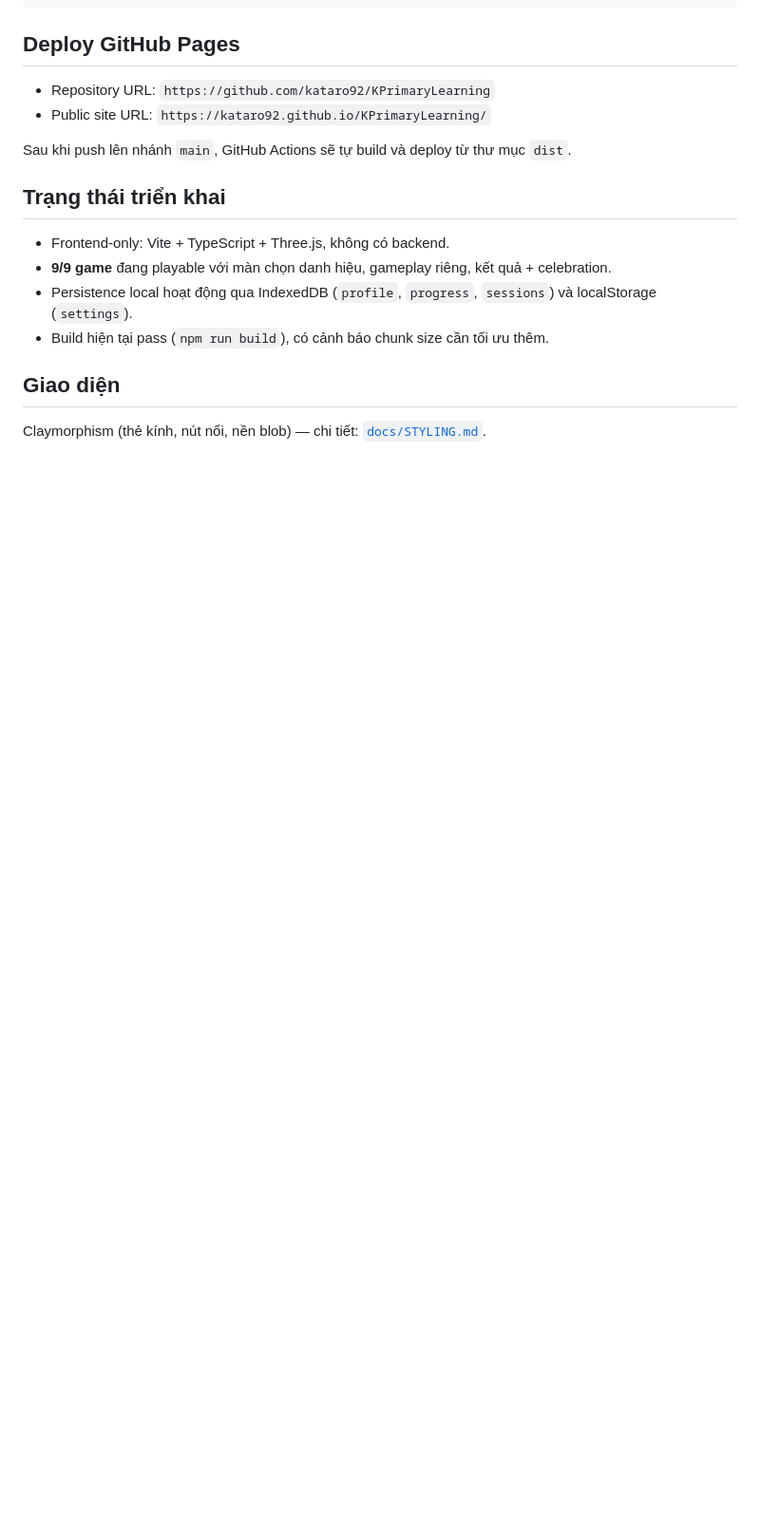
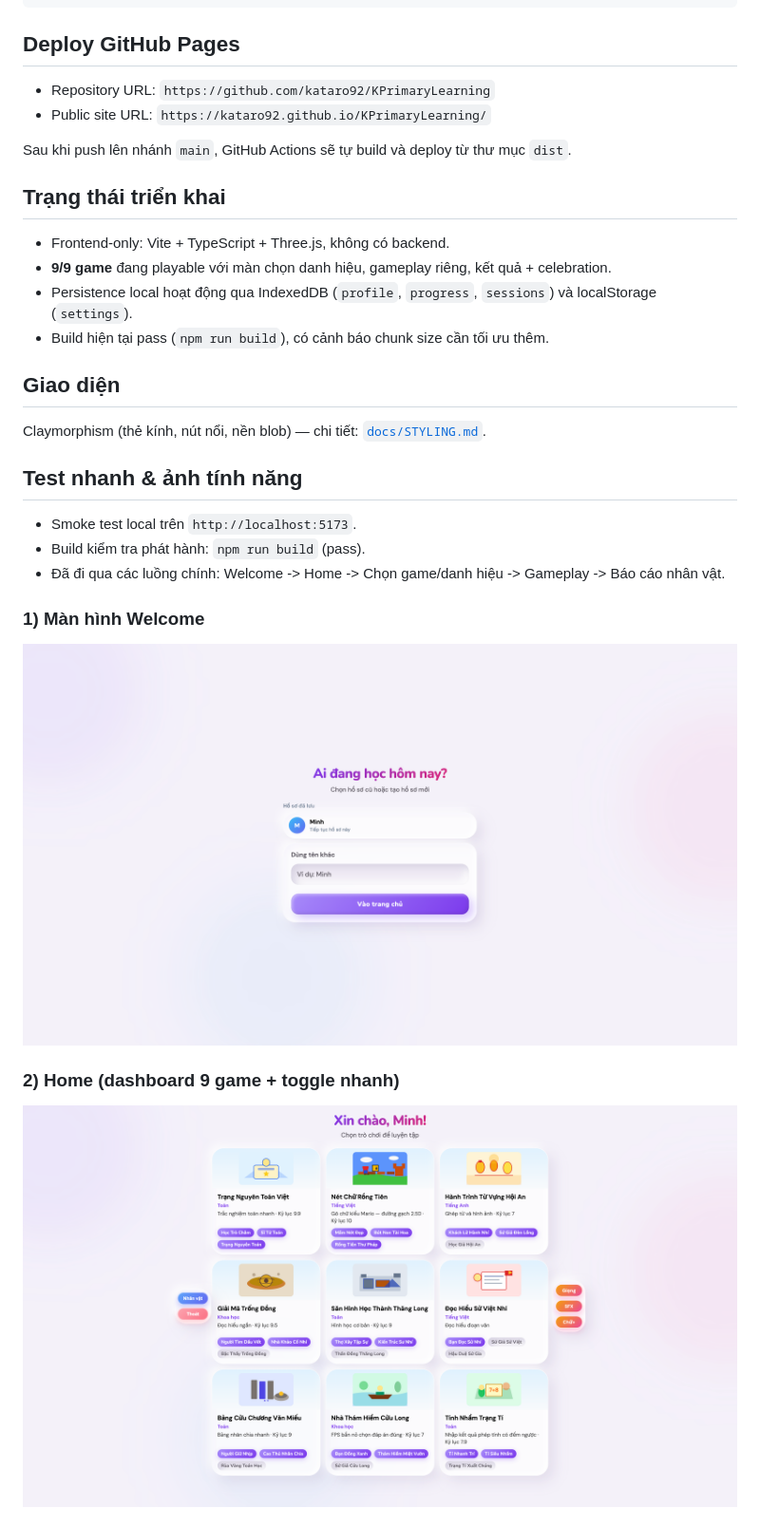
Before and after one commit to kataro92/KPrimaryLearning, a Markdown page: README.md, the part around one of its changes. Shown at 95% size. Rendered like a GitHub page; pictures changed too: docs/screenshots/01-welcome.png (added), docs/screenshots/02-home.png (added); blank space fills up the shorter version.

```diff
--- a/README.md
+++ b/README.md
@@ -38,3 +38,17 @@ Sau khi push lên nhánh `main`, GitHub Actions sẽ tự build và deploy từ
 
 Claymorphism (thẻ kính, nút nổi, nền blob) — chi tiết: [`docs/STYLING.md`](docs/STYLING.md).
 
+## Test nhanh & ảnh tính năng
+
+- Smoke test local trên `http://localhost:5173`.
+- Build kiểm tra phát hành: `npm run build` (pass).
+- Đã đi qua các luồng chính: Welcome -> Home -> Chọn game/danh hiệu -> Gameplay -> Báo cáo nhân vật.
+
+### 1) Màn hình Welcome
+
+![Welcome](docs/screenshots/01-welcome.png)
+
+### 2) Home (dashboard 9 game + toggle nhanh)
+
+![Home](docs/screenshots/02-home.png)
+
```
Also changed, not shown: other parts of README.md (+12 -0 lines), docs/screenshots/03-game-select-tier.png (added), docs/screenshots/04-gameplay.png (added), docs/screenshots/05-character-report.png (added).
